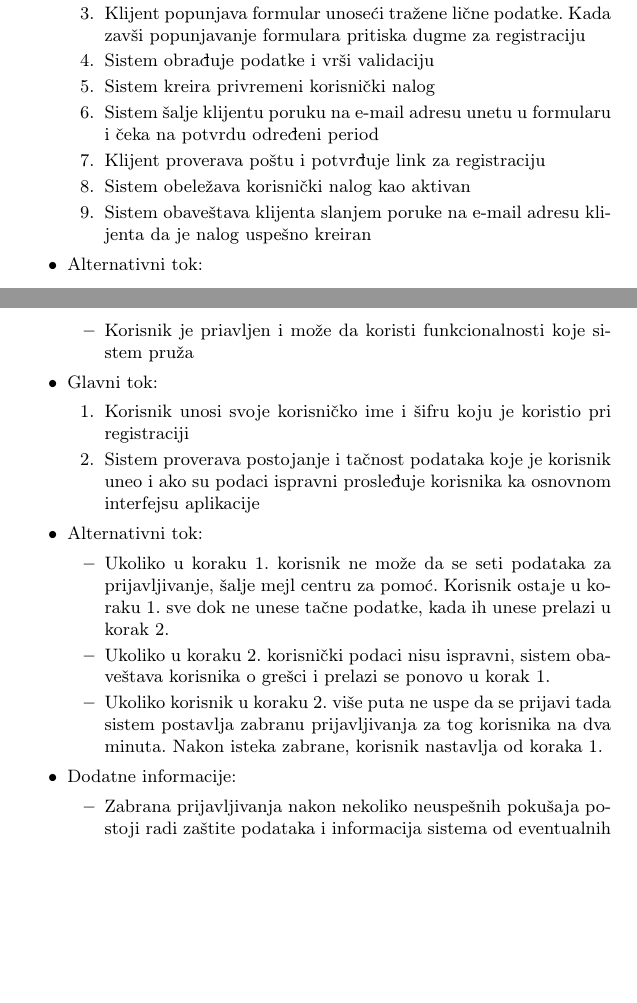
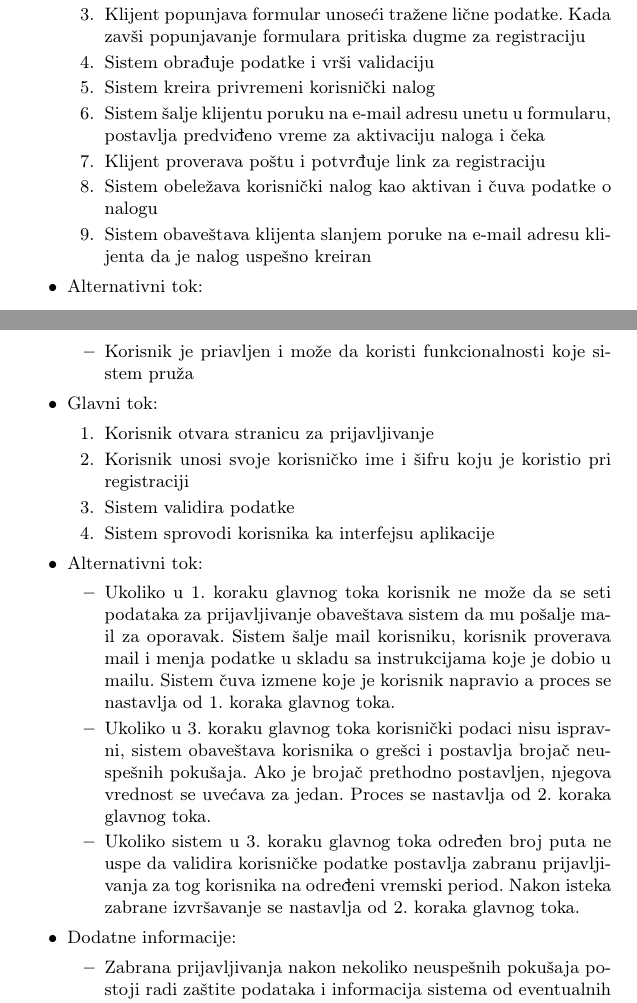
Before and after one commit to milicagaljak/ISZaDumaGroup, a LaTeX document (docs/main.tex): two parts of pages 3 and 5 of 18, joined at a grey line, cut so that both start at the same text, the shorter picture padded with empty space. The pictures show the PDF file docs/Informacioni_sistemi.pdf that the author committed with the source.

Commit message:
registrovanje i prijavljivanje dijagrami aktivnosti zavrseni

```diff
--- a/docs/main.tex
+++ b/docs/main.tex
@@ -149,17 +149,17 @@ Osnovna svrha sistema je da omogući korisnicima da njihov događaj izgleda onak
             \item Klijent popunjava formular unoseći tražene lične podatke. Kada zavši popunjavanje formulara pritiska dugme za registraciju
             \item Sistem obrađuje podatke i vrši validaciju
             \item Sistem kreira privremeni korisnički nalog
-            \item Sistem šalje klijentu poruku na e-mail adresu unetu u formularu i čeka na potvrdu određeni period
+            \item Sistem šalje klijentu poruku na e-mail adresu unetu u formularu, postavlja predviđeno vreme za aktivaciju naloga i čeka
             \item Klijent proverava poštu i potvrđuje link za registraciju
-            \item Sistem obeležava korisnički nalog kao aktivan
+            \item Sistem obeležava korisnički nalog kao aktivan i čuva podatke o nalogu
             \item Sistem obaveštava klijenta slanjem poruke na e-mail adresu klijenta da je nalog uspešno kreiran
         \end{enumerate}
     \item Alternativni tok:
         \begin{itemize}
-            \item Prilikom 2. koraka glavnog toka klijent odbija uslove korišćenja sistema. Sistem obaveštava korisnika da mora da prihvati date uslove korišćenja, vraća ga na korak 2. glavnog toka i onemogućava dalji tok registracije dok klijent ne prihvati date uslove.
-            \item Prilikom koraka 4. ukoliko klijent nije uneo ispravne podatke, sistem obaveštava klijenta i proces se nastavlja od koraka 3.
-            \item Ukoliko klijent nije prihvatio aktivacionu poruku u koraku 7. u određenom vremenskom periodu, sistem briše nalog i proces se završava.
-            \item Ukoliko u koraku 7. klijent nije primio aktivacionu poruku on obaveštava sistem da mu ponovo pošalje poruku i proces se nastavlja od koraka 6. glavnog toka
+            \item Prilikom 2. koraka glavnog toka klijent odbija uslove korišćenja sistema. Sistem obaveštava korisnika da mora da prihvati date uslove korišćenja, vraća ga na 2. korak glavnog toka i onemogućava dalji tok registracije dok klijent ne prihvati date uslove.
+            \item Prilikom 4. koraka glavnog toka ukoliko klijent nije uneo ispravne podatke, sistem obaveštava klijenta i proces se nastavlja od 3. koraka glavnog toka
+            \item Ukoliko klijent nije prihvatio aktivacionu poruku u 7. koraku glavnog toka u određenom vremenskom periodu, sistem briše nalog i proces se završava.
+            \item Ukoliko u 7. koraku glavnog toka klijent nije primio aktivacionu poruku on obaveštava sistem da mu ponovo pošalje poruku i proces se nastavlja od koraka 6. glavnog toka
         \end{itemize}
     \item Dodatne informacije:
         \begin{itemize}
@@ -208,14 +208,17 @@ Osnovna svrha sistema je da omogući korisnicima da njihov događaj izgleda onak
             %Možda da dodate početni korak da se otvara odgovarajuća stranica za
             %prijavu na sistem. Drugi korak može da se podeli na dva koraka. Sistem
             %proverava podatke i sistem prosleđuje korisnika dalje.
+            \item Korisnik otvara stranicu za prijavljivanje
             \item Korisnik unosi svoje korisničko ime i šifru koju je koristio pri registraciji
-            \item Sistem proverava postojanje i tačnost podataka koje je korisnik uneo i ako su podaci ispravni prosleđuje korisnika ka osnovnom interfejsu aplikacije
+            \item Sistem validira podatke
+            \item Sistem sprovodi korisnika ka interfejsu aplikacije
         \end{enumerate}
     \item Alternativni tok:
         \begin{itemize}
-            \item Ukoliko u koraku 1. korisnik ne može da se seti podataka za prijavljivanje, šalje mejl centru za pomoć. Korisnik ostaje u koraku 1. sve dok ne unese tačne podatke, kada ih unese prelazi u korak 2.
-            \item Ukoliko u koraku 2. korisnički podaci nisu ispravni, sistem obaveštava korisnika o grešci i prelazi se ponovo u korak 1.
-            \item Ukoliko korisnik u koraku 2. više puta ne uspe da se prijavi tada sistem postavlja zabranu prijavljivanja za tog korisnika na dva minuta. Nakon isteka zabrane, korisnik nastavlja od koraka 1.
+            \item Ukoliko u 1. koraku glavnog toka korisnik ne može da se seti podataka za prijavljivanje obaveštava sistem da mu pošalje mail za oporavak. Sistem šalje mail korisniku, korisnik proverava mail i menja podatke u skladu sa instrukcijama koje je dobio u mailu. Sistem čuva izmene koje je korisnik napravio a proces se nastavlja od 1. koraka glavnog toka.
+            \item Ukoliko u 3. koraku glavnog toka korisnički podaci nisu ispravni, sistem obaveštava korisnika o grešci i postavlja brojač neuspešnih pokušaja.
+            Ako je brojač prethodno postavljen, njegova vrednost se uvećava za jedan. Proces se nastavlja od 2. koraka glavnog toka.
+            \item Ukoliko sistem u 3. koraku glavnog toka određen broj puta ne uspe da validira korisničke podatke postavlja zabranu prijavljivanja za tog korisnika na određeni vremski period. Nakon isteka zabrane izvršavanje se nastavlja od 2. koraka glavnog toka.
         \end{itemize}
     \item Dodatne informacije:
         \begin{itemize}
```
Also changed, not shown: docs/Informacioni_sistemi.pdf, slike/Dijagrami_aktivnosti/Dijagram_aktivnosti_Prijavljivanje.jpg, slike/Dijagrami_aktivnosti/Dijagram_aktivnosti_Registrovanje.jpg, docs/main.tex (6 more changed lines), 3 other files.
